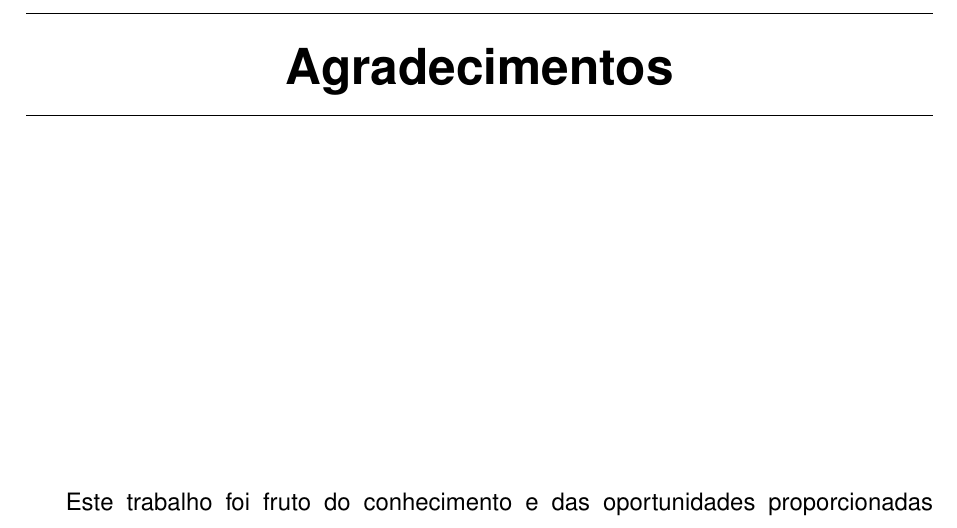
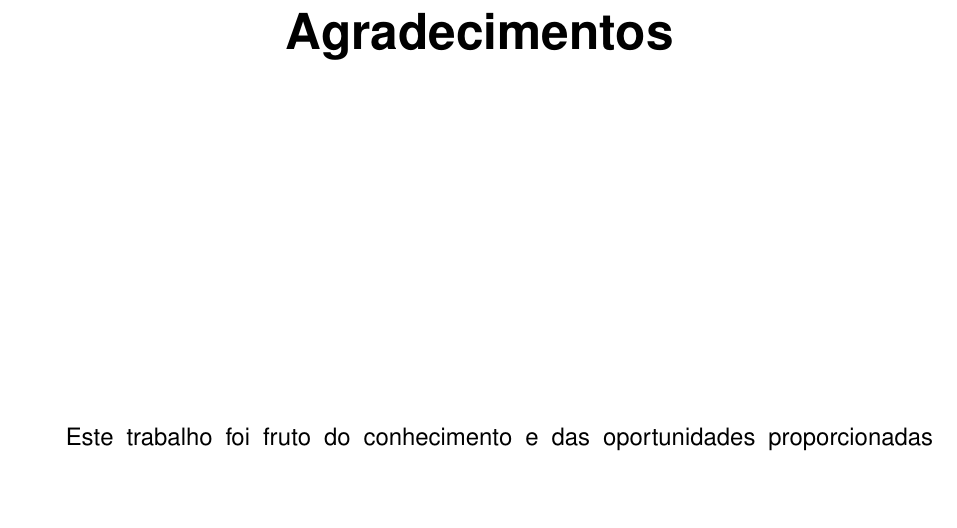
Before and after one commit to KrishnaXavier/visiumouse-monografia, a LaTeX thesis (MODELO_MONOGRAFIA.tex, which reads modelosCAP.tex): part of page 3 of 59, cut so that both start at the same text, the shorter picture padded with empty space. Compiled offline with pdfLaTeX; a LaTeX package or settings file that is missing is left out.

Commit message:
Update on Overleaf.

```diff
--- a/modelosCAP.tex
+++ b/modelosCAP.tex
@@ -21,18 +21,21 @@
 \hrule
 \vskip 40\p@
 }}
+
+
+% Elementos pre-textuais
 \def\@makeschapterhead#1{%
-\vspace*{10\p@}%
+%\vspace*{10\p@}%
 {\parindent \z@ \centering \reset@font
 \par\nobreak
-\vspace*{10\p@}%
+%\vspace*{10\p@}%
 \interlinepenalty\@M
-\hrule
-\vspace*{10\p@}%
+%\hrule
+%\vspace*{10\p@}%
 \Huge \bfseries #1\par\nobreak
 \par
-\vspace*{10\p@}%
-\hrule
-\vskip 40\p@
+\vspace*{30\p@}%
+%\hrule
+%\vskip 40\p@
 %\vskip 100\p@
 }}
```
